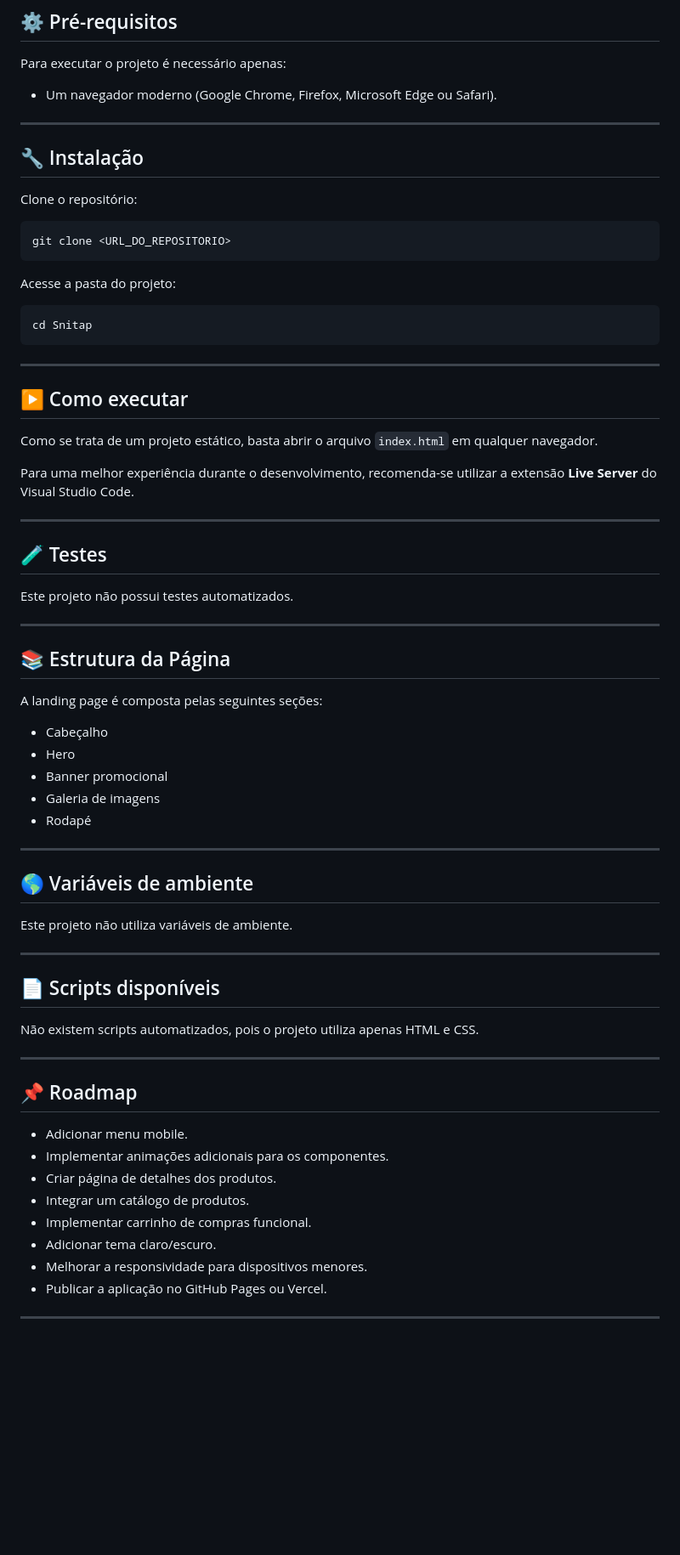
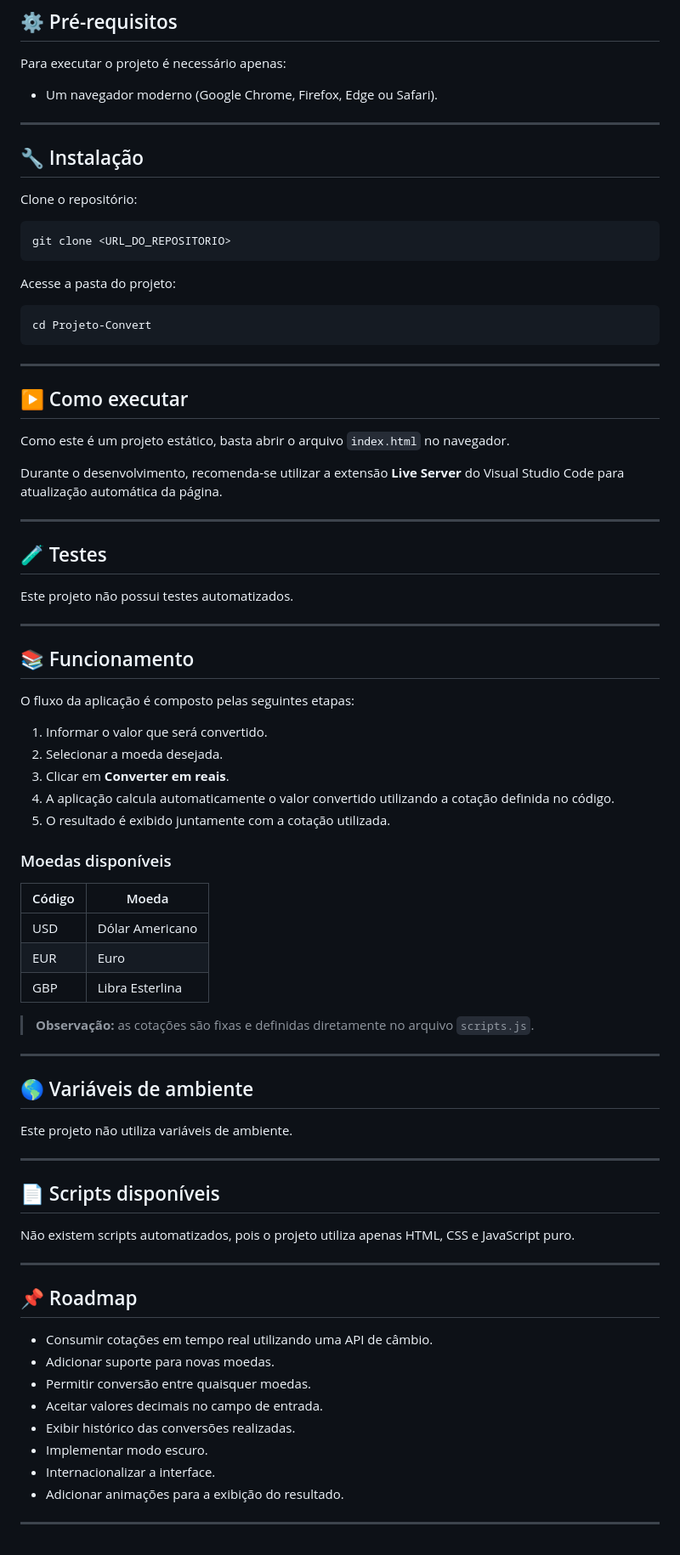
Before and after one commit to THShikota/Projeto-Convert, a Markdown page: README.md, the part around one of its changes. Shown at 85% size. Rendered like a GitHub page; blank space fills up the shorter version.

````diff
--- a/README.md
+++ b/README.md
@@ -74,7 +62,7 @@ Snitap/
 
 Para executar o projeto é necessário apenas:
 
-* Um navegador moderno (Google Chrome, Firefox, Microsoft Edge ou Safari).
+* Um navegador moderno (Google Chrome, Firefox, Edge ou Safari).
 
 ---
 
@@ -89,16 +77,16 @@ git clone <URL_DO_REPOSITORIO>
 Acesse a pasta do projeto:
 
 ```bash
-cd Snitap
+cd Projeto-Convert
 ```
 
 ---
 
 ## ▶️ Como executar
 
-Como se trata de um projeto estático, basta abrir o arquivo `index.html` em qualquer navegador.
+Como este é um projeto estático, basta abrir o arquivo `index.html` no navegador.
 
-Para uma melhor experiência durante o desenvolvimento, recomenda-se utilizar a extensão **Live Server** do Visual Studio Code.
+Durante o desenvolvimento, recomenda-se utilizar a extensão **Live Server** do Visual Studio Code para atualização automática da página.
 
 ---
 
@@ -108,15 +96,25 @@ Este projeto não possui testes automatizados.
 
 ---
 
-## 📚 Estrutura da Página
+## 📚 Funcionamento
 
-A landing page é composta pelas seguintes seções:
+O fluxo da aplicação é composto pelas seguintes etapas:
 
-* Cabeçalho
-* Hero
-* Banner promocional
-* Galeria de imagens
-* Rodapé
+1. Informar o valor que será convertido.
+2. Selecionar a moeda desejada.
+3. Clicar em **Converter em reais**.
+4. A aplicação calcula automaticamente o valor convertido utilizando a cotação definida no código.
+5. O resultado é exibido juntamente com a cotação utilizada.
+
+### Moedas disponíveis
+
+| Código | Moeda           |
+| ------ | --------------- |
+| USD    | Dólar Americano |
+| EUR    | Euro            |
+| GBP    | Libra Esterlina |
+
+> **Observação:** as cotações são fixas e definidas diretamente no arquivo `scripts.js`.
 
 ---
 
@@ -128,19 +126,19 @@ Este projeto não utiliza variáveis de ambiente.
 
 ## 📄 Scripts disponíveis
 
-Não existem scripts automatizados, pois o projeto utiliza apenas HTML e CSS.
+Não existem scripts automatizados, pois o projeto utiliza apenas HTML, CSS e JavaScript puro.
 
 ---
 
 ## 📌 Roadmap
 
-* Adicionar menu mobile.
-* Implementar animações adicionais para os componentes.
-* Criar página de detalhes dos produtos.
-* Integrar um catálogo de produtos.
-* Implementar carrinho de compras funcional.
-* Adicionar tema claro/escuro.
-* Melhorar a responsividade para dispositivos menores.
-* Publicar a aplicação no GitHub Pages ou Vercel.
+* Consumir cotações em tempo real utilizando uma API de câmbio.
+* Adicionar suporte para novas moedas.
+* Permitir conversão entre quaisquer moedas.
+* Aceitar valores decimais no campo de entrada.
+* Exibir histórico das conversões realizadas.
+* Implementar modo escuro.
+* Internacionalizar a interface.
+* Adicionar animações para a exibição do resultado.
 
 ---
````
Also changed, not shown: other parts of README.md (+34 -46 lines).
